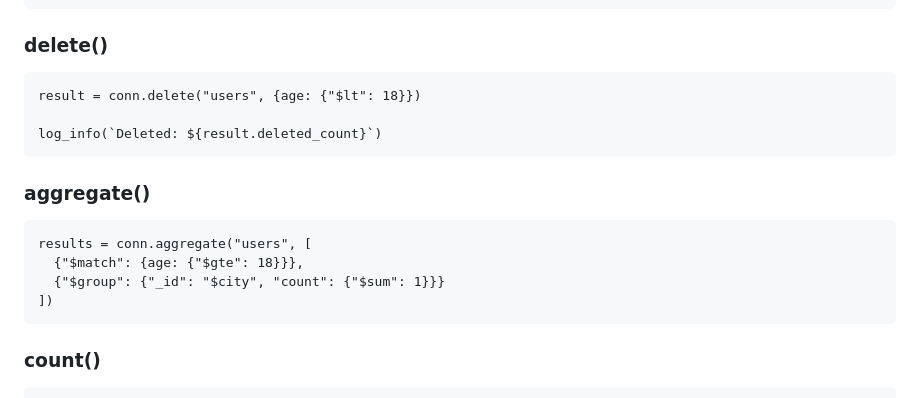
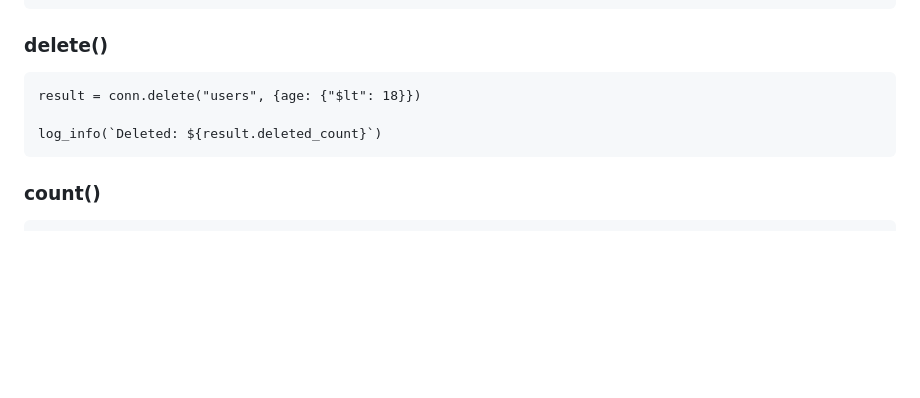
Before and after one commit to pixelkarma/httpdsl, a Markdown page: docs/databases.md, the part around the change. GitHub-like rendering; blank space fills up the shorter version.

Commit message:
Remove undocumented conn.aggregate() from MongoDB docs
The aggregate method was never implemented. Remove from databases.md
and fix the readme.md MongoDB method list to match reality:
find, find_one, insert, insert_many, update, delete, count.

````diff
--- a/docs/databases.md
+++ b/docs/databases.md
@@ -304,15 +304,6 @@ result = conn.delete("users", {age: {"$lt": 18}})
 log_info(`Deleted: ${result.deleted_count}`)
 ```
 
-### aggregate()
-
-```httpdsl
-results = conn.aggregate("users", [
-  {"$match": {age: {"$gte": 18}}},
-  {"$group": {"_id": "$city", "count": {"$sum": 1}}}
-])
-```
-
 ### count()
 
 ```httpdsl
````
Also changed, not shown: docs/readme.md (+1 -1 lines).
